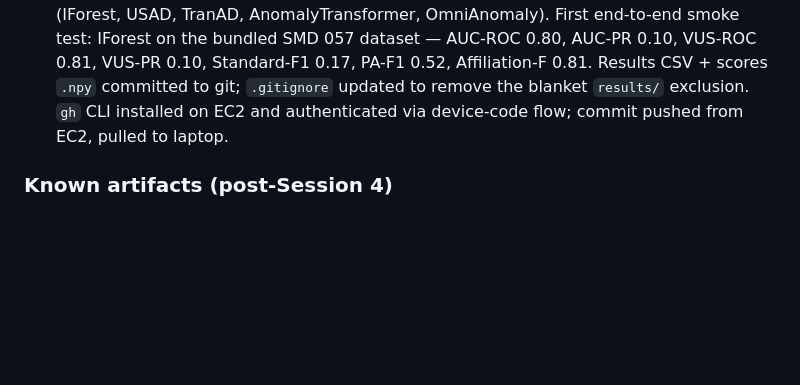
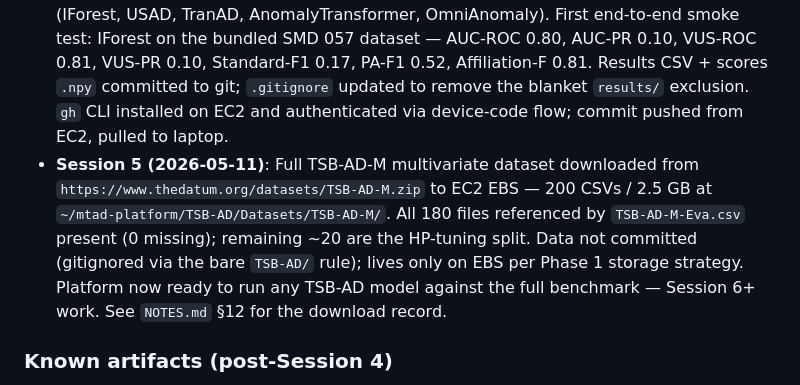
Before and after one commit to My-projects-portfolio/mtad-platform, a Markdown page: CLAUDE.md, the part around the change. Drawn GitHub-style; blank space fills up the shorter version.

```diff
--- a/CLAUDE.md
+++ b/CLAUDE.md
@@ -20,6 +20,7 @@ Build a **long-term personal multivariate time-series anomaly detection (MTAD) r
 - **Session 2**: AWS S3 bucket `mtad-platform-imanian-2026` provisioned in `ap-southeast-2` with versioning, public-access-block, SSE-S3, and prefix layout seeded. Activation deferred to Phase 2 — see "Storage & sync architecture".
 - **Session 3**: EC2 wired up (`mtad-ec2`, g5.xlarge / A10G). `node` + Claude Code installed on EC2; repo cloned to `~/mtad-platform/` on EBS. IAM permission gap surfaced and documented — Phase 2 will require an RMIT IT request.
 - **Session 4 (2026-05-11)**: Full TSB-AD venv on EC2 (Python 3.11, PyTorch 2.11 + CUDA 13.0; A10G detected). TSB-AD installed editable; all five core models import cleanly (IForest, USAD, TranAD, AnomalyTransformer, OmniAnomaly). First end-to-end smoke test: IForest on the bundled SMD 057 dataset — AUC-ROC 0.80, AUC-PR 0.10, VUS-ROC 0.81, VUS-PR 0.10, Standard-F1 0.17, PA-F1 0.52, Affiliation-F 0.81. Results CSV + scores `.npy` committed to git; `.gitignore` updated to remove the blanket `results/` exclusion. `gh` CLI installed on EC2 and authenticated via device-code flow; commit pushed from EC2, pulled to laptop.
+- **Session 5 (2026-05-11)**: Full TSB-AD-M multivariate dataset downloaded from `https://www.thedatum.org/datasets/TSB-AD-M.zip` to EC2 EBS — 200 CSVs / 2.5 GB at `~/mtad-platform/TSB-AD/Datasets/TSB-AD-M/`. All 180 files referenced by `TSB-AD-M-Eva.csv` present (0 missing); remaining ~20 are the HP-tuning split. Data not committed (gitignored via the bare `TSB-AD/` rule); lives only on EBS per Phase 1 storage strategy. Platform now ready to run any TSB-AD model against the full benchmark — Session 6+ work. See `NOTES.md` §12 for the download record.
 
 ### Known artifacts (post-Session 4)
 
```
Also changed, not shown: NOTES.md (+17 -0 lines).
